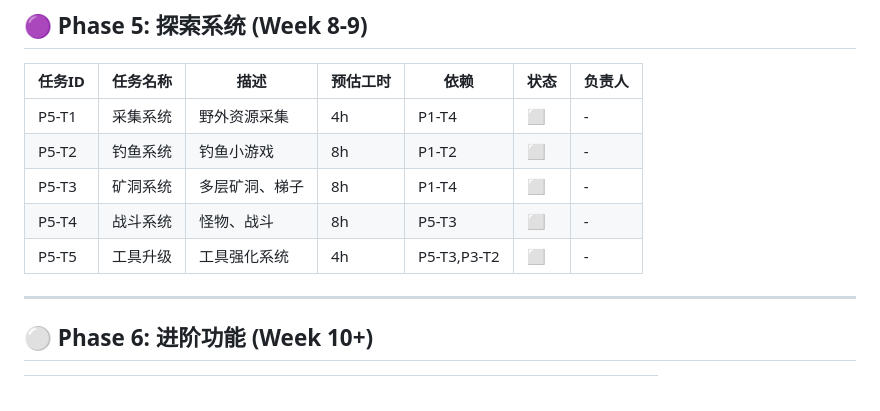
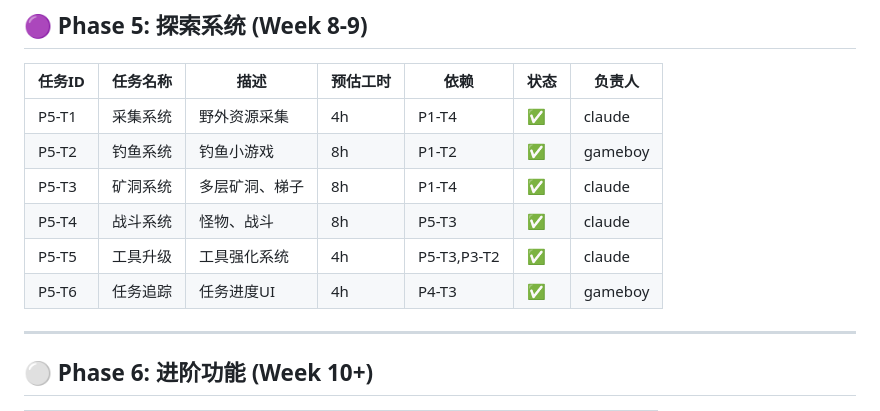
Before and after one commit to changerabc181-wq/farm, a Markdown page: docs/todo.md, the part around the change. Rendered like a GitHub page.

Commit message:
docs: 更新任务进度 - Phase 5 完成

```diff
--- a/docs/todo.md
+++ b/docs/todo.md
@@ -177,11 +177,12 @@
 
 | 任务ID | 任务名称 | 描述 | 预估工时 | 依赖 | 状态 | 负责人 |
 |--------|----------|------|----------|------|------|--------|
-| P5-T1 | 采集系统 | 野外资源采集 | 4h | P1-T4 | ⬜ | - |
-| P5-T2 | 钓鱼系统 | 钓鱼小游戏 | 8h | P1-T2 | ⬜ | - |
-| P5-T3 | 矿洞系统 | 多层矿洞、梯子 | 8h | P1-T4 | ⬜ | - |
-| P5-T4 | 战斗系统 | 怪物、战斗 | 8h | P5-T3 | ⬜ | - |
-| P5-T5 | 工具升级 | 工具强化系统 | 4h | P5-T3,P3-T2 | ⬜ | - |
+| P5-T1 | 采集系统 | 野外资源采集 | 4h | P1-T4 | ✅ | claude |
+| P5-T2 | 钓鱼系统 | 钓鱼小游戏 | 8h | P1-T2 | ✅ | gameboy |
+| P5-T3 | 矿洞系统 | 多层矿洞、梯子 | 8h | P1-T4 | ✅ | claude |
+| P5-T4 | 战斗系统 | 怪物、战斗 | 8h | P5-T3 | ✅ | claude |
+| P5-T5 | 工具升级 | 工具强化系统 | 4h | P5-T3,P3-T2 | ✅ | claude |
+| P5-T6 | 任务追踪 | 任务进度UI | 4h | P4-T3 | ✅ | gameboy |
 
 ---
 
```
